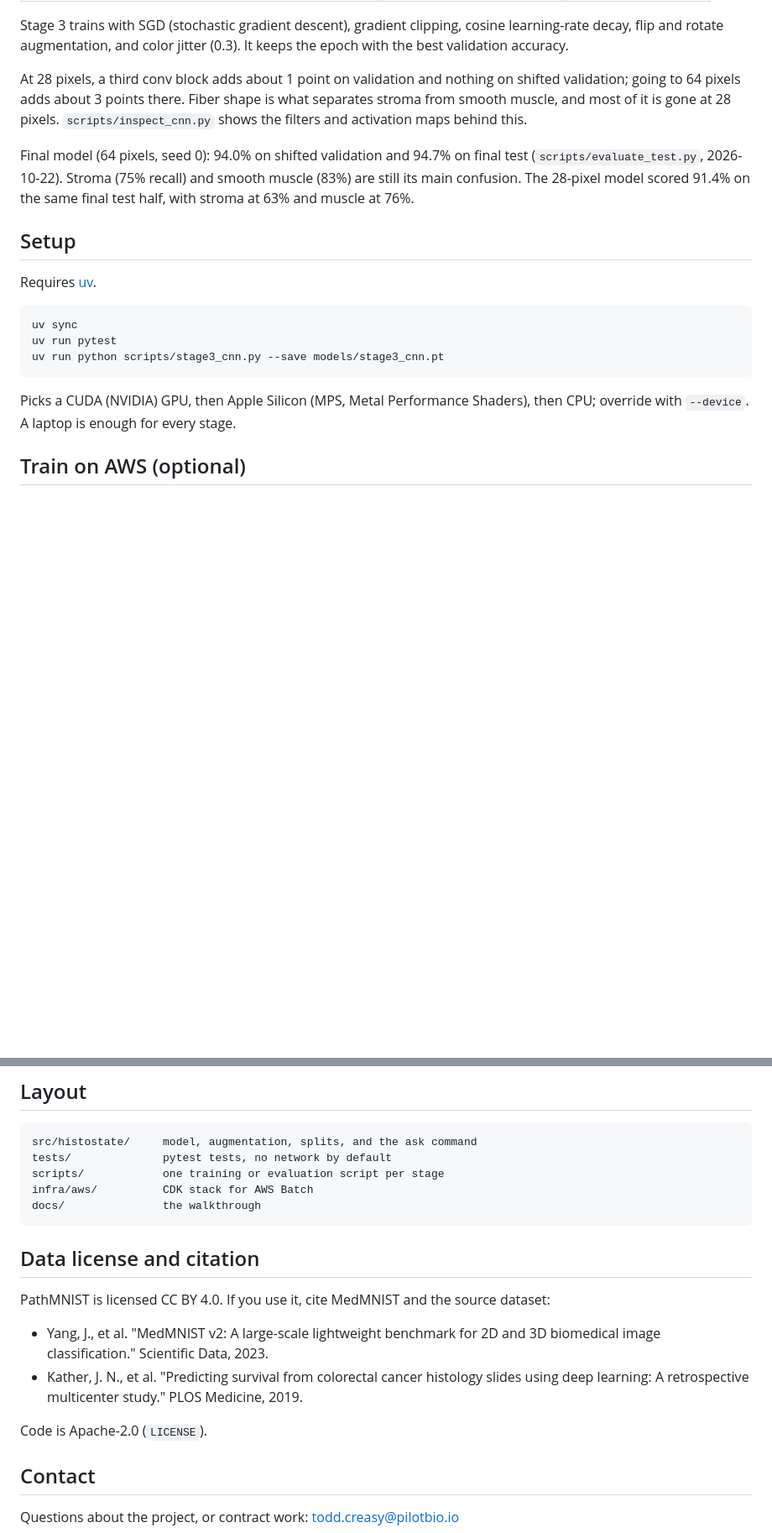
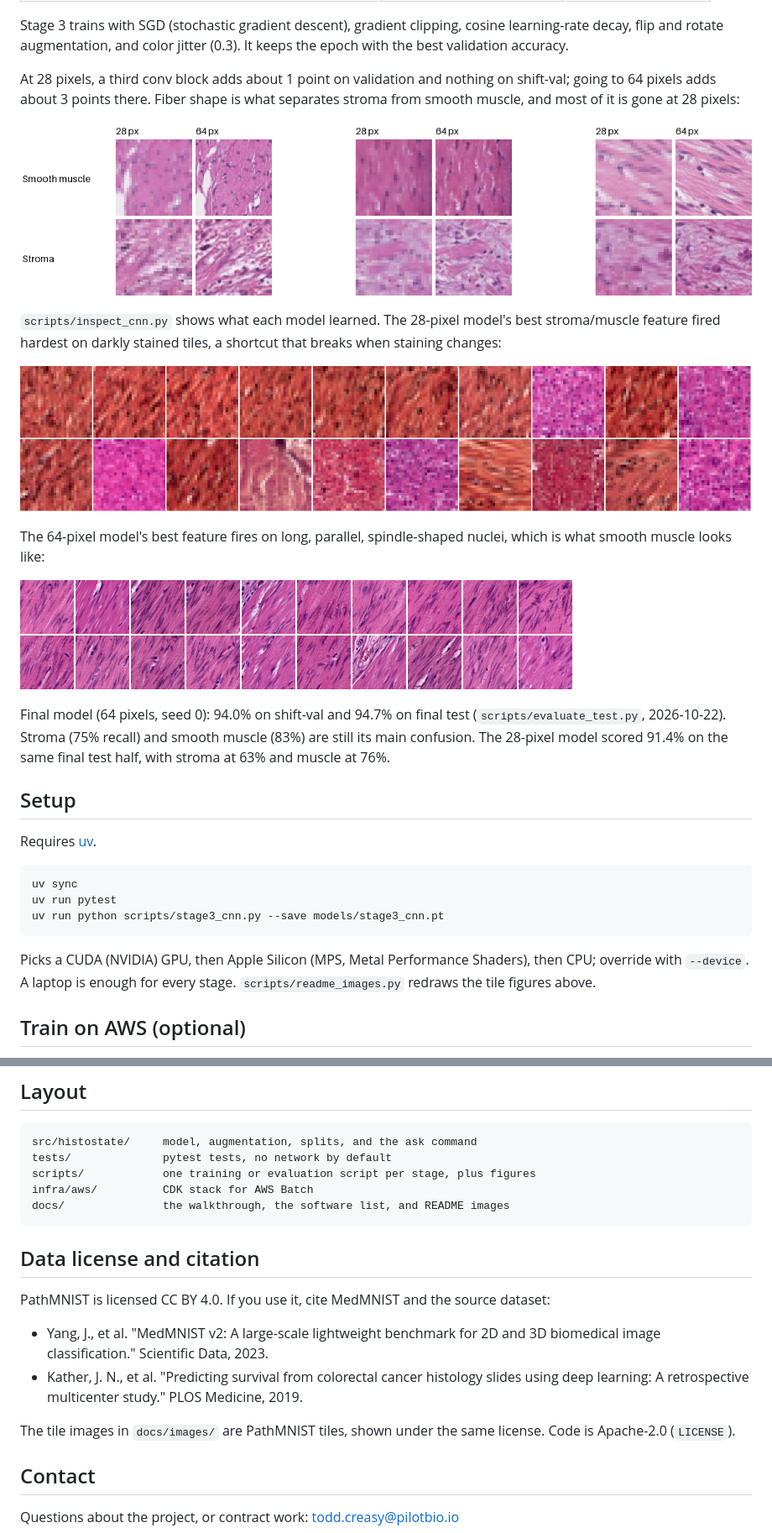
Before and after one commit to toddcreasy/histostate, a Markdown page: README.md, 2 parts joined by grey strips. Shown at 84% size. GitHub-like rendering; pictures changed too: docs/images/fibers_64px_channel62.png (added), docs/images/resolution.png (added), docs/images/shortcut_28px_channel39.png (added); blank space fills up the shorter version.

Commit message:
README: images, how-it-works diagrams, and a software list
Co-Authored-By: Claude Opus 5.5 (1M context) <noreply@anthropic.com>
Claude-Session: https://claude.ai/code/session_01Y5E5Z6npJaHdpcLeyQaxpD

````diff
--- a/README.md
+++ b/README.md
@@ -70,15 +151,26 @@ Stage 3 trains with SGD (stochastic gradient descent), gradient clipping, cosine
 decay, flip and rotate augmentation, and color jitter (0.3). It keeps the epoch with the best
 validation accuracy.
 
-At 28 pixels, a third conv block adds about 1 point on validation and nothing on shifted
-validation; going to 64 pixels adds about 3 points there. Fiber shape is what separates stroma
-from smooth muscle, and most of it is gone at 28 pixels. `scripts/inspect_cnn.py` shows the
-filters and activation maps behind this.
+At 28 pixels, a third conv block adds about 1 point on validation and nothing on shift-val; going
+to 64 pixels adds about 3 points there. Fiber shape is what separates stroma from smooth muscle,
+and most of it is gone at 28 pixels:
 
-Final model (64 pixels, seed 0): 94.0% on shifted validation and 94.7% on final test
+![The same smooth muscle and stroma tiles at 28 and 64 pixels](docs/images/resolution.png)
+
+`scripts/inspect_cnn.py` shows what each model learned. The 28-pixel model's best stroma/muscle
+feature fired hardest on darkly stained tiles, a shortcut that breaks when staining changes:
+
+![The 20 tiles that most activate the 28-pixel model's top stroma/muscle feature](docs/images/shortcut_28px_channel39.png)
+
+The 64-pixel model's best feature fires on long, parallel, spindle-shaped nuclei, which is what
+smooth muscle looks like:
+
+![The 20 tiles that most activate the 64-pixel model's top stroma/muscle feature](docs/images/fibers_64px_channel62.png)
+
+Final model (64 pixels, seed 0): 94.0% on shift-val and 94.7% on final test
 (`scripts/evaluate_test.py`, 2026-10-22). Stroma (75% recall) and smooth muscle (83%) are still
-its main confusion. The 28-pixel model scored 91.4% on the same final test half, with stroma at 63%
-and muscle at 76%.
+its main confusion. The 28-pixel model scored 91.4% on the same final test half, with stroma at
+63% and muscle at 76%.
 
 ## Setup
 
@@ -91,7 +183,8 @@ uv run python scripts/stage3_cnn.py --save models/stage3_cnn.pt
 ```
 
 Picks a CUDA (NVIDIA) GPU, then Apple Silicon (MPS, Metal Performance Shaders), then CPU; override
-with `--device`. A laptop is enough for every stage.
+with `--device`. A laptop is enough for every stage. `scripts/readme_images.py` redraws the tile
+figures above.
 
 ## Train on AWS (optional)
 
@@ -114,9 +207,9 @@ time and peak memory per run.
 ```
 src/histostate/     model, augmentation, splits, and the ask command
 tests/              pytest tests, no network by default
-scripts/            one training or evaluation script per stage
+scripts/            one training or evaluation script per stage, plus figures
 infra/aws/          CDK stack for AWS Batch
-docs/               the walkthrough
+docs/               the walkthrough, the software list, and README images
 ```
 
 ## Data license and citation
@@ -128,7 +221,8 @@ PathMNIST is licensed CC BY 4.0. If you use it, cite MedMNIST and the source dat
 - Kather, J. N., et al. "Predicting survival from colorectal cancer histology slides using deep
   learning: A retrospective multicenter study." PLOS Medicine, 2019.
 
-Code is Apache-2.0 (`LICENSE`).
+The tile images in `docs/images/` are PathMNIST tiles, shown under the same license. Code is
+Apache-2.0 (`LICENSE`).
 
 ## Contact
 
````
Also changed, not shown: other parts of README.md (+99 -18 lines), docs/software.md (added, +45 -0 lines), docs/images/staining_shift.png (added), docs/images/tissue_classes.png (added), 1 other file.
